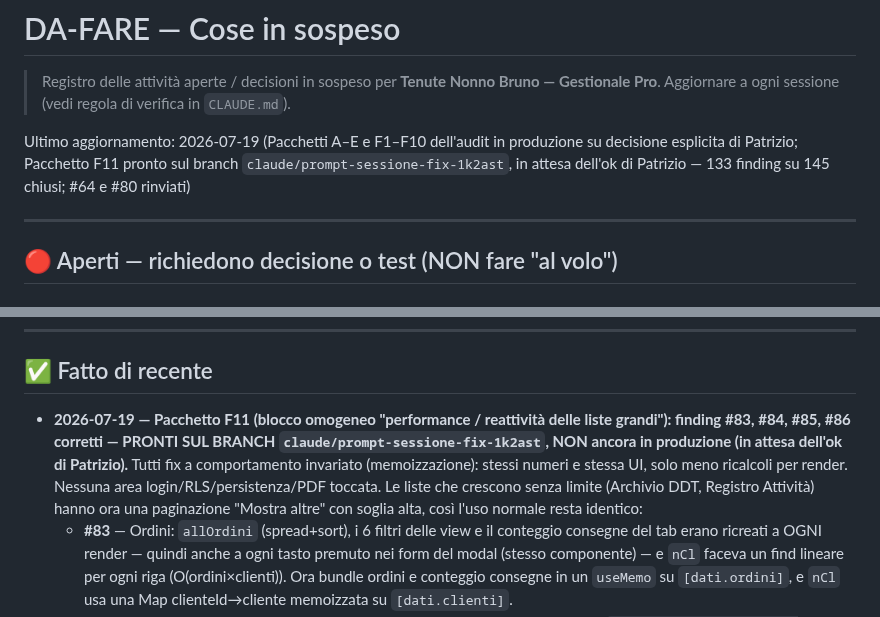
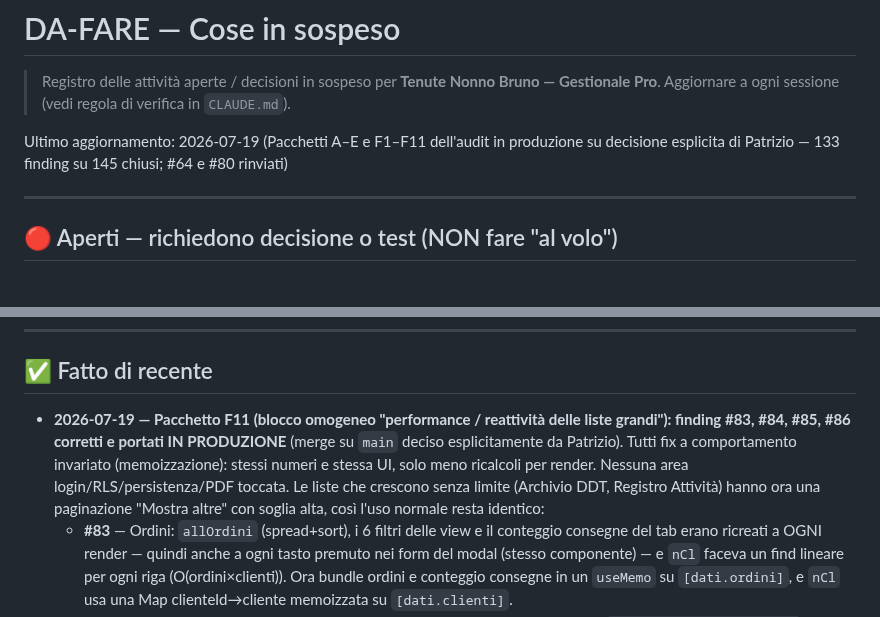
Before and after one commit to pdonnini-pixel/Tenute-Nonno-Bruno, a Markdown page: DA-FARE.md, 2 parts joined by grey strips. GitHub-like rendering.

Commit message:
DA-FARE: Pacchetto F11 pubblicato in produzione
Co-Authored-By: Claude Opus 4.8 <noreply@anthropic.com>
Claude-Session: https://claude.ai/code/session_019es2xPEfTNYnakyyjdauDH

```diff
--- a/DA-FARE.md
+++ b/DA-FARE.md
@@ -3,7 +3,7 @@
 > Registro delle attività aperte / decisioni in sospeso per **Tenute Nonno Bruno — Gestionale Pro**.
 > Aggiornare a ogni sessione (vedi regola di verifica in `CLAUDE.md`).
 
-Ultimo aggiornamento: 2026-07-19 (Pacchetti A–E e F1–F10 dell'audit in produzione su decisione esplicita di Patrizio; Pacchetto F11 pronto sul branch `claude/prompt-sessione-fix-1k2ast`, in attesa dell'ok di Patrizio — 133 finding su 145 chiusi; #64 e #80 rinviati)
+Ultimo aggiornamento: 2026-07-19 (Pacchetti A–E e F1–F11 dell'audit in produzione su decisione esplicita di Patrizio — 133 finding su 145 chiusi; #64 e #80 rinviati)
 
 ---
 
@@ -66,7 +66,7 @@ Ultimo aggiornamento: 2026-07-19 (Pacchetti A–E e F1–F10 dell'audit in produ
 ---
 
 ## ✅ Fatto di recente
-- **2026-07-19 — Pacchetto F11 (blocco omogeneo "performance / reattività delle liste grandi"): finding #83, #84, #85, #86 corretti — PRONTI SUL BRANCH `claude/prompt-sessione-fix-1k2ast`, NON ancora in produzione (in attesa dell'ok di Patrizio).** Tutti fix a comportamento invariato (memoizzazione): stessi numeri e stessa UI, solo meno ricalcoli per render. Nessuna area login/RLS/persistenza/PDF toccata. Le liste che crescono senza limite (Archivio DDT, Registro Attività) hanno ora una paginazione "Mostra altre" con soglia alta, così l'uso normale resta identico:
+- **2026-07-19 — Pacchetto F11 (blocco omogeneo "performance / reattività delle liste grandi"): finding #83, #84, #85, #86 corretti e portati IN PRODUZIONE** (merge su `main` deciso esplicitamente da Patrizio). Tutti fix a comportamento invariato (memoizzazione): stessi numeri e stessa UI, solo meno ricalcoli per render. Nessuna area login/RLS/persistenza/PDF toccata. Le liste che crescono senza limite (Archivio DDT, Registro Attività) hanno ora una paginazione "Mostra altre" con soglia alta, così l'uso normale resta identico:
   - **#83** — Ordini: `allOrdini` (spread+sort), i 6 filtri delle view e il conteggio consegne del tab erano ricreati a OGNI render — quindi anche a ogni tasto premuto nei form del modal (stesso componente) — e `nCl` faceva un find lineare per ogni riga (O(ordini×clienti)). Ora bundle ordini e conteggio consegne in un `useMemo` su `[dati.ordini]`, e `nCl` usa una Map clienteId→cliente memoizzata su `[dati.clienti]`.
   - **#84** — Clienti (e ClientiCommerciale, ReportUltimiDocCliente): ogni card faceva `dati.ordini.filter(o => o.clienteId === c.id)` → O(clienti×ordini) rieseguito a ogni carattere di ricerca, insieme ai filter/reduce dei totali. Ora una Map clienteId→ordini costruita una volta per `[dati.ordini]` e i totali del PageSummary memoizzati.
   - **#85** — Archivio DDT: il join movimento→SKU/ordine (prima un `find` lineare su magazzino e ordini per OGNI movimento, O(mov×(sku+ord)), a ogni carattere) è ora in un `useMemo` con due Map id→oggetto; la tabella mostra 150 righe con pulsante "Mostra altre" (+300). Filtro testo/direzione e conteggi DDT invariati.
```
